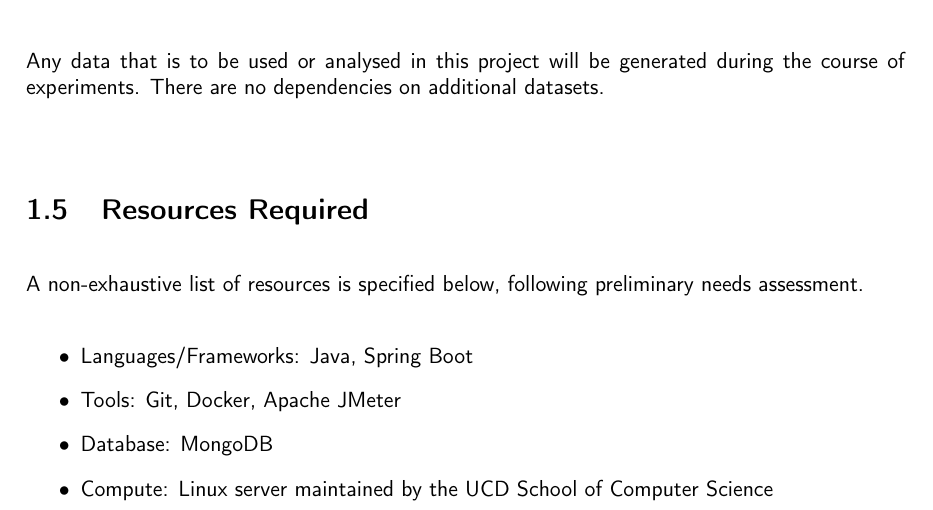
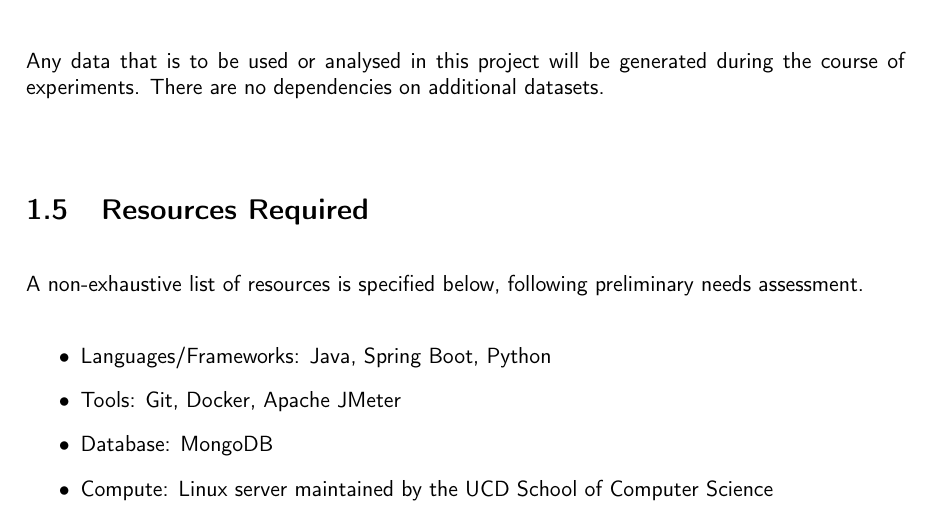
Before and after one commit to rajitbanerjee/microservice-design-patterns, a LaTeX thesis (report/project-report.tex, which reads report/chapters/specification.tex): part of page 6 of 50, cut so that both start at the same text. Compiled offline with pdfLaTeX.

Commit message:
Complete cs01 analysis

```diff
--- a/report/chapters/specification.tex
+++ b/report/chapters/specification.tex
@@ -30,7 +30,7 @@ Any data that is to be used or analysed in this project will be generated during
 A non-exhaustive list of resources is specified below, following preliminary needs assessment.
 
 \begin{itemize}
-	\item Languages/Frameworks: Java, Spring Boot
+	\item Languages/Frameworks: Java, Spring Boot, Python
 	\item Tools: Git, Docker, Apache JMeter
 	\item Database: MongoDB
 	\item Compute: Linux server maintained by the UCD School of Computer Science
```
Also changed, not shown: 1 other file.
